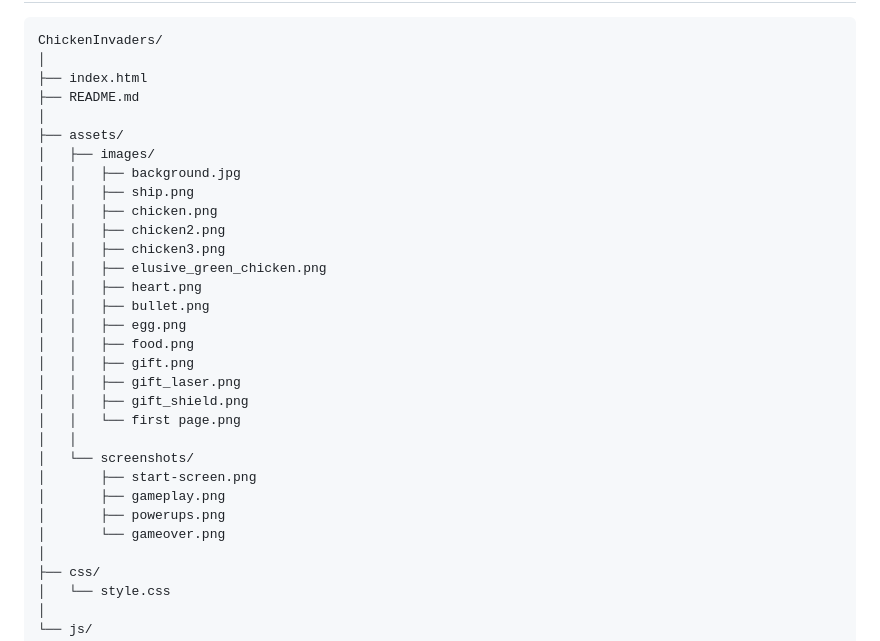
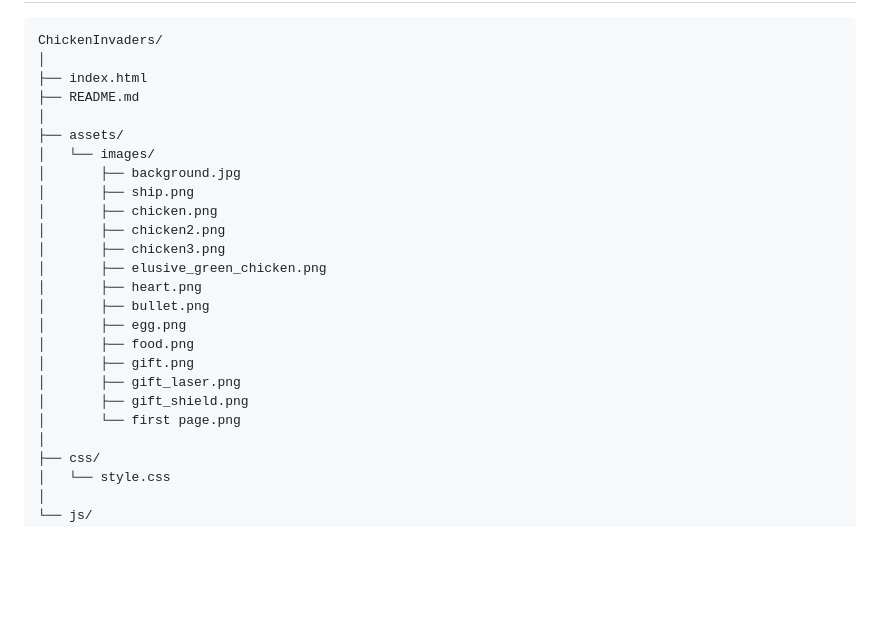
Before and after one commit to youssefhany29/Chicken-Invaders, a Markdown page: README.md, the part around one of its changes. GitHub-like rendering; blank space fills up the shorter version.

```diff
--- a/README.md
+++ b/README.md
@@ -155,27 +142,21 @@ ChickenInvaders/
 ├── README.md
 │
 ├── assets/
-│   ├── images/
-│   │   ├── background.jpg
-│   │   ├── ship.png
-│   │   ├── chicken.png
-│   │   ├── chicken2.png
-│   │   ├── chicken3.png
-│   │   ├── elusive_green_chicken.png
-│   │   ├── heart.png
-│   │   ├── bullet.png
-│   │   ├── egg.png
-│   │   ├── food.png
-│   │   ├── gift.png
-│   │   ├── gift_laser.png
-│   │   ├── gift_shield.png
-│   │   └── first page.png
-│   │
-│   └── screenshots/
-│       ├── start-screen.png
-│       ├── gameplay.png
-│       ├── powerups.png
-│       └── gameover.png
+│   └── images/
+│       ├── background.jpg
+│       ├── ship.png
+│       ├── chicken.png
+│       ├── chicken2.png
+│       ├── chicken3.png
+│       ├── elusive_green_chicken.png
+│       ├── heart.png
+│       ├── bullet.png
+│       ├── egg.png
+│       ├── food.png
+│       ├── gift.png
+│       ├── gift_laser.png
+│       ├── gift_shield.png
+│       └── first page.png
 │
 ├── css/
 │   └── style.css
```
Also changed, not shown: other parts of README.md (+57 -70 lines).
